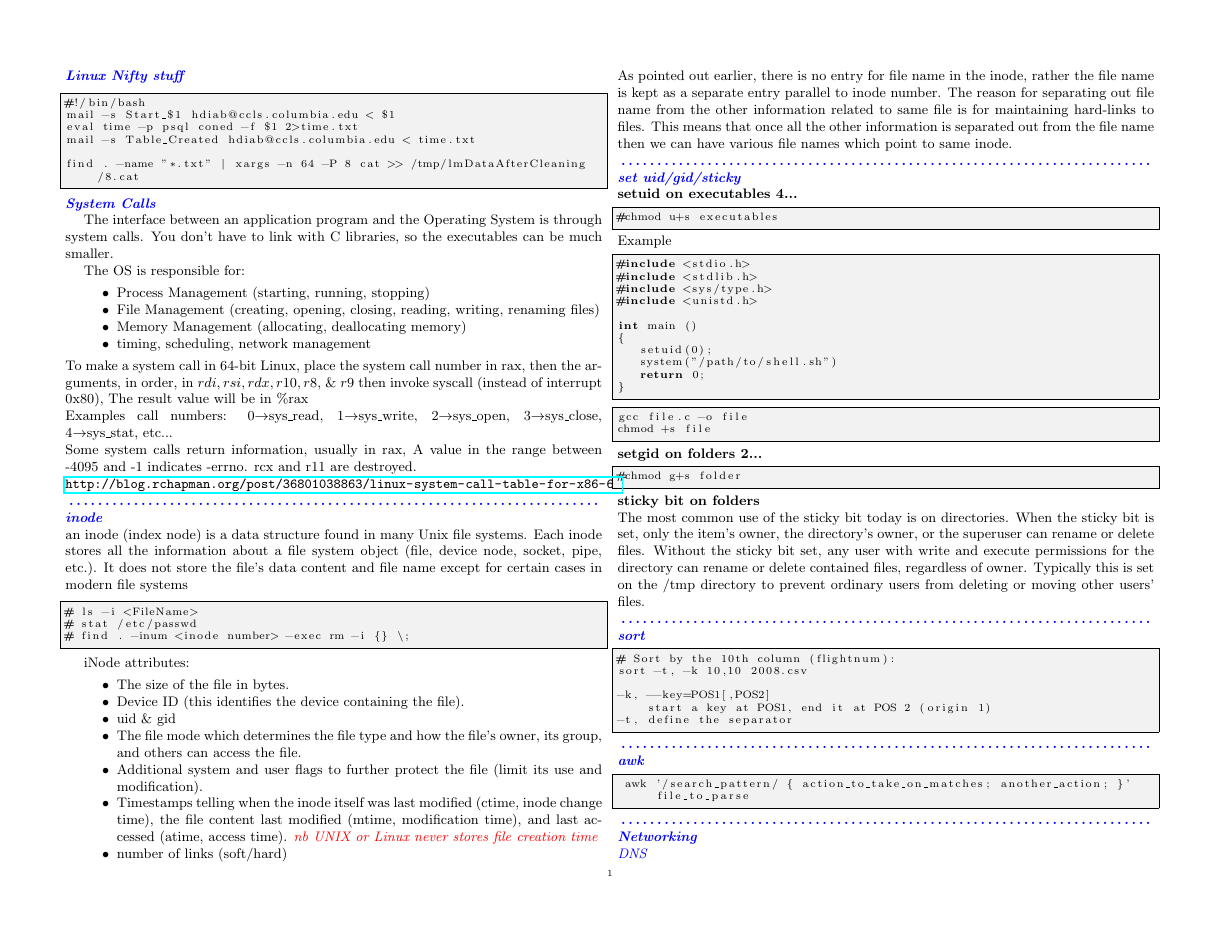
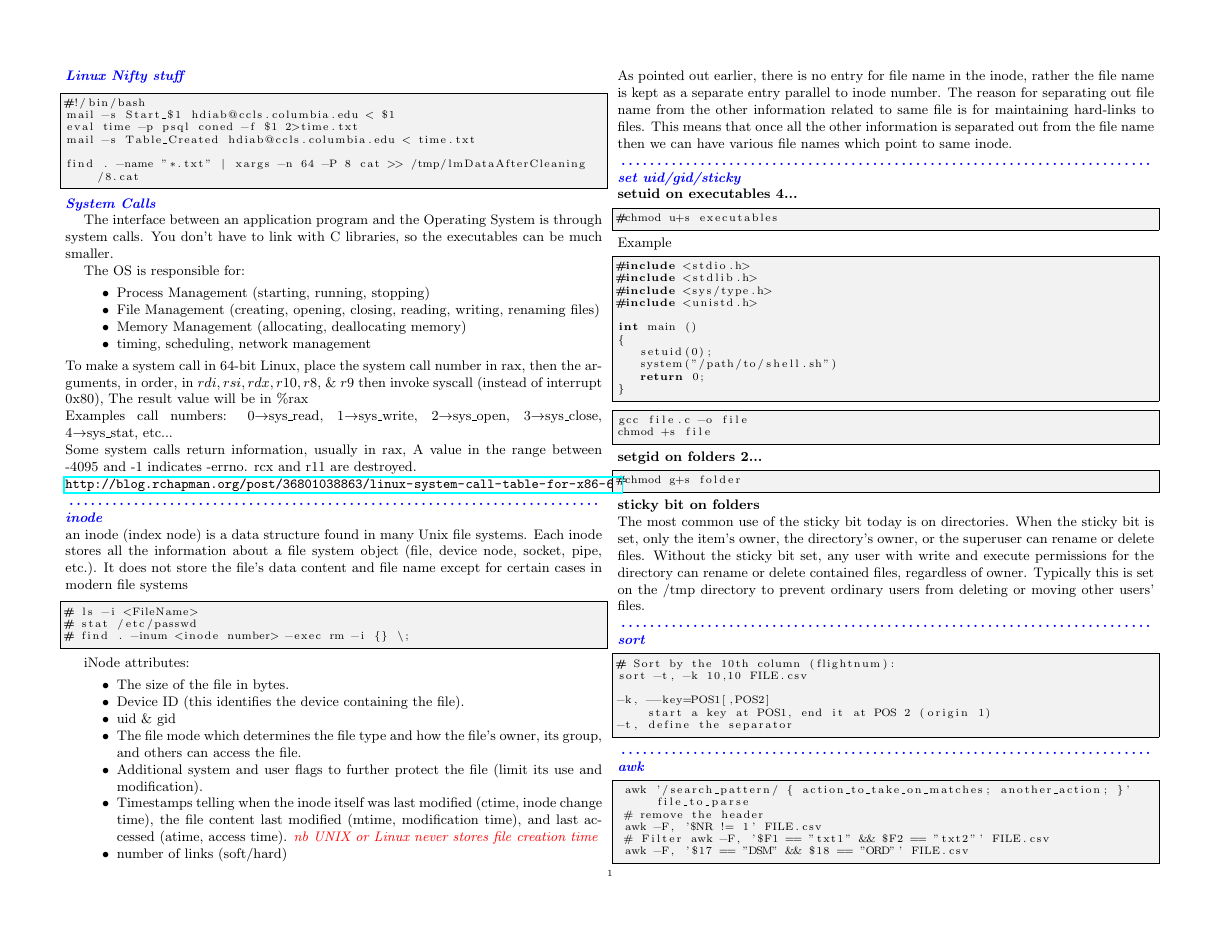
Before and after one commit to HatimDiab/LNS, a LaTeX paper (LNS.tex): page 1 of 8. Compiled offline with pdfLaTeX.

Commit message:
added cut

```diff
--- a/LNS.tex
+++ b/LNS.tex
@@ -135,7 +135,7 @@ chmod +s file
 
 \begin{lstlisting}
 # Sort by the 10th column (flightnum):
-sort -t, -k 10,10 2008.csv
+sort -t, -k 10,10 FILE.csv
 
 -k, --key=POS1[,POS2]
     start a key at POS1, end it at POS 2 (origin 1)
@@ -148,3 +148,8 @@ sort -t, -k 10,10 2008.csv
 
 \begin{lstlisting}
  awk '/search_pattern/ { action_to_take_on_matches; another_action; }' file_to_parse
+ # remove the header
+ awk -F, '$NR != 1' FILE.csv
+ # Filter awk -F, '$F1 == "txt1" && $F2 == "txt2"' FILE.csv
+ awk -F, '$17 == "DSM" && $18 == "ORD"' FILE.csv
+\end{lstlisting}
```
Also changed, not shown: LNS.tex (8 more changed lines).
